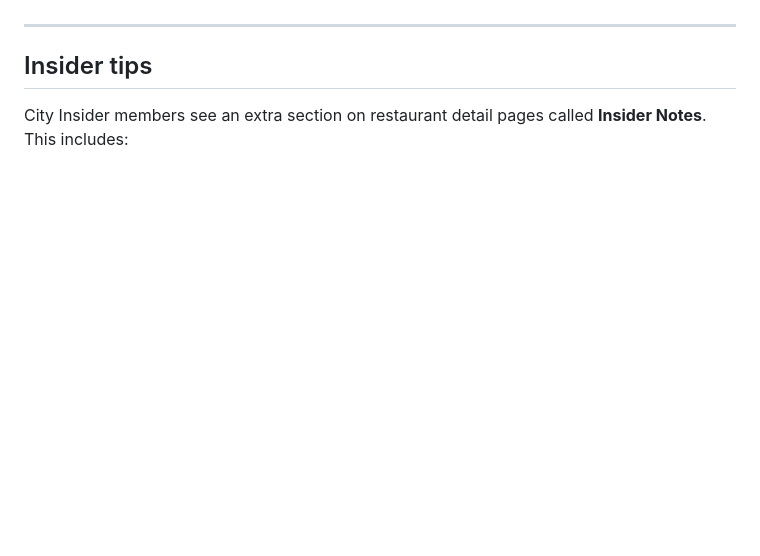
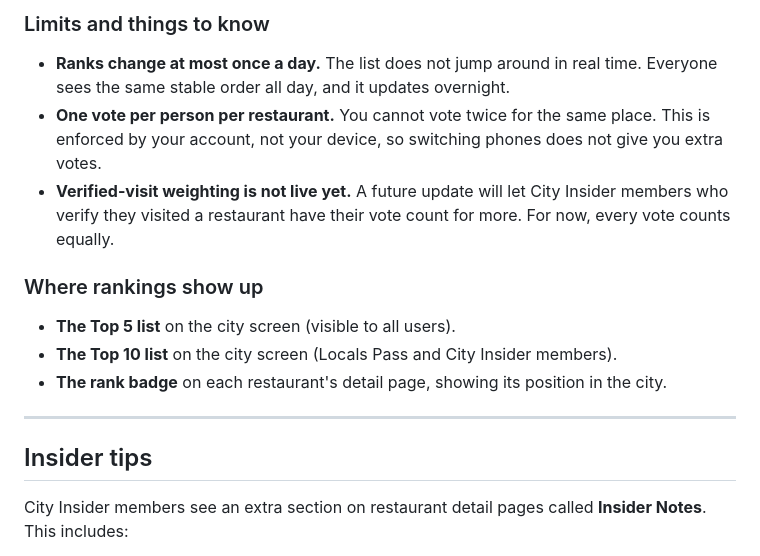
Before and after one commit to andrewbolaji/Vouch, a Markdown page: docs/USER_GUIDE.md, the part around one of its changes. GitHub-like rendering; blank space fills up the shorter version.

```diff
--- a/docs/USER_GUIDE.md
+++ b/docs/USER_GUIDE.md
@@ -104,3 +134,14 @@ If you are a City Insider member, your comments show an insider badge.
+### Limits and things to know
+
+- **Ranks change at most once a day.** The list does not jump around in real time. Everyone sees the same stable order all day, and it updates overnight.
+- **One vote per person per restaurant.** You cannot vote twice for the same place. This is enforced by your account, not your device, so switching phones does not give you extra votes.
+- **Verified-visit weighting is not live yet.** A future update will let City Insider members who verify they visited a restaurant have their vote count for more. For now, every vote counts equally.
+
+### Where rankings show up
+
+- **The Top 5 list** on the city screen (visible to all users).
+- **The Top 10 list** on the city screen (Locals Pass and City Insider members).
+- **The rank badge** on each restaurant's detail page, showing its position in the city.
 
 ---
 
```
Also changed, not shown: other parts of docs/USER_GUIDE.md (+33 -3 lines).
